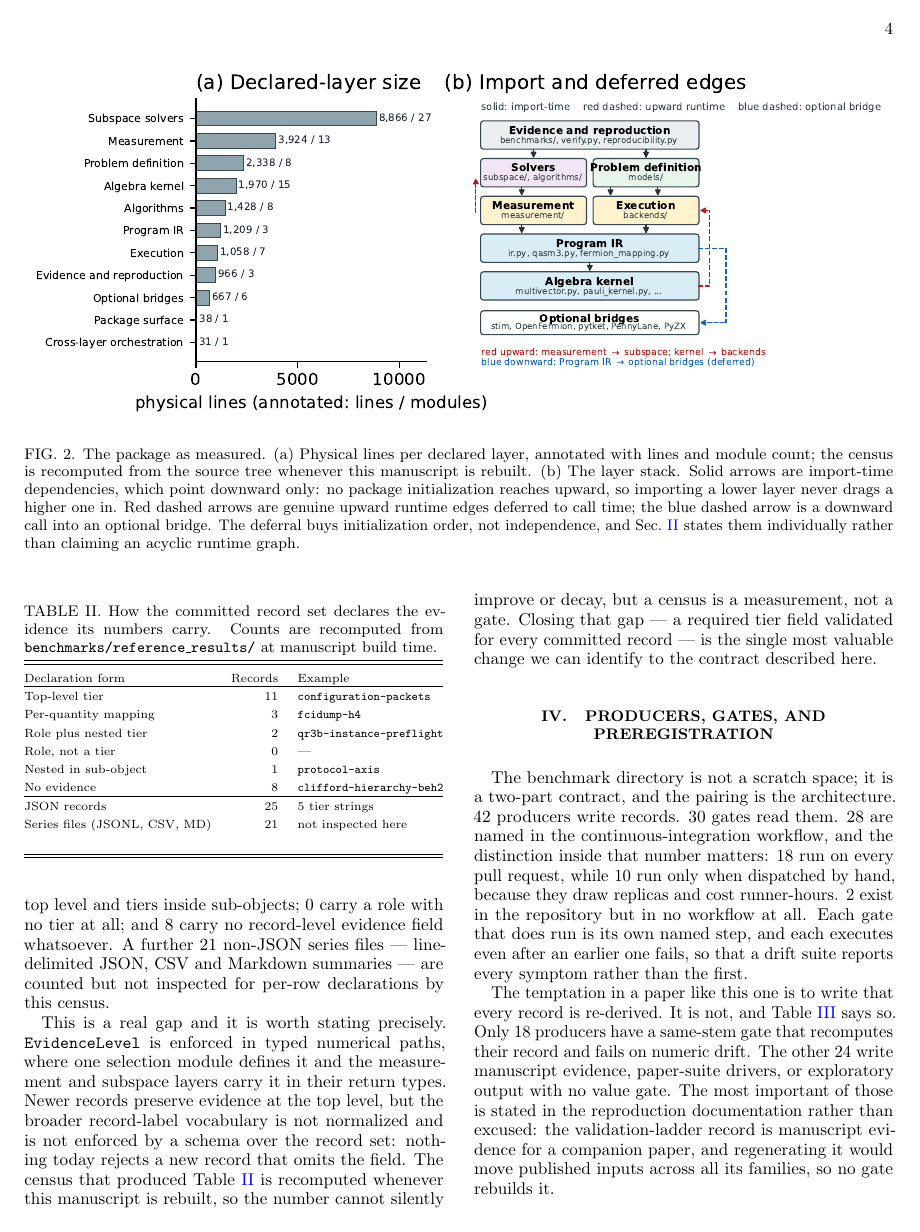
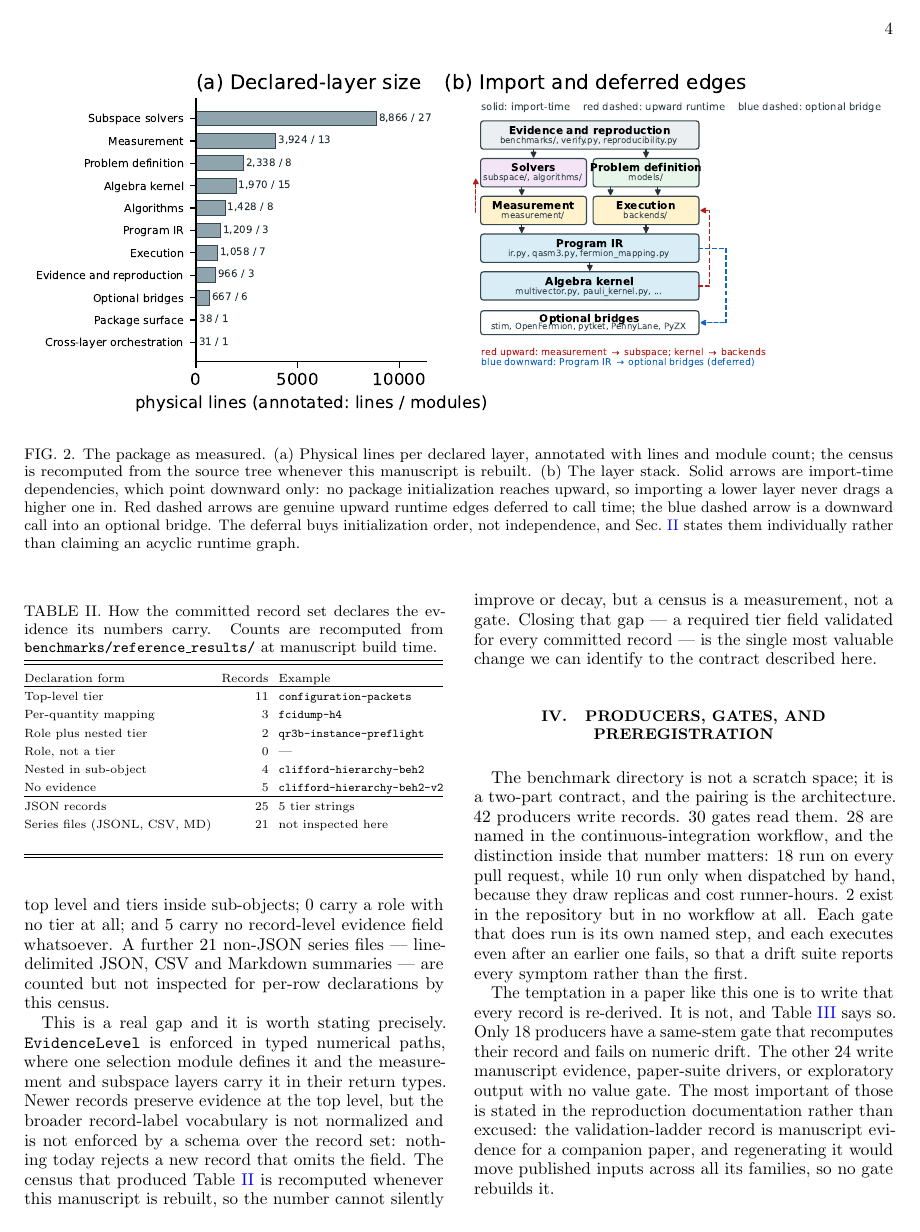
Before and after one commit to gutama/clifford_qc, a LaTeX paper (paper_architecture/manuscript.tex, which reads paper_architecture/tables/evidence_coverage.tex, paper_architecture/tables/numbers.tex): page 4 of 12. Compiled offline with pdfLaTeX.

Commit message:
Regenerate recursive evidence census

```diff
--- a/paper_architecture/tables/evidence_coverage.tex
+++ b/paper_architecture/tables/evidence_coverage.tex
@@ -1,11 +1,11 @@
-% source-git-blob-sha: 97f8f2bb1bdb16698ed983fa6b3d62dc27749d43
+% source-git-blob-sha: 137c08192abaa84982e3fc0dab06ddcaf558f07a
 % generator-git-blob-sha: 045582ef83ef5c9b1d47f8166ebb88a9158d284b
 Top-level tier & \ensuremath{11} & \texttt{configuration-packets} \\
 Per-quantity mapping & \ensuremath{3} & \texttt{fcidump-h4} \\
 Role plus nested tier & \ensuremath{2} & \texttt{qr3b-instance-preflight} \\
 Role, not a tier & \ensuremath{0} & --- \\
-Nested in sub-object & \ensuremath{1} & \texttt{protocol-axis} \\
-No evidence & \ensuremath{8} & \texttt{clifford-hierarchy-beh2} \\
+Nested in sub-object & \ensuremath{4} & \texttt{clifford-hierarchy-beh2} \\
+No evidence & \ensuremath{5} & \texttt{clifford-hierarchy-beh2-v2} \\
 \colrule
 JSON records & \ensuremath{25} & \ensuremath{5} tier strings \\
 Series files (JSONL, CSV, MD) & \ensuremath{21} & not inspected here \\
--- a/paper_architecture/tables/numbers.tex
+++ b/paper_architecture/tables/numbers.tex
@@ -74,11 +74,11 @@
 \newcommand{\cqcRThreeDInstanceSupport}{\ensuremath{4.00}}
 \newcommand{\cqcRThreeDMappingSupport}{\ensuremath{2.19}}
 \newcommand{\cqcRecordsLabelled}{\ensuremath{11}}
-\newcommand{\cqcRecordsNested}{\ensuremath{1}}
+\newcommand{\cqcRecordsNested}{\ensuremath{4}}
 \newcommand{\cqcRecordsPerQuantity}{\ensuremath{3}}
 \newcommand{\cqcRecordsRoleOnly}{\ensuremath{0}}
 \newcommand{\cqcRecordsRoleWithNested}{\ensuremath{2}}
-\newcommand{\cqcRecordsUnlabelled}{\ensuremath{8}}
+\newcommand{\cqcRecordsUnlabelled}{\ensuremath{5}}
 \newcommand{\cqcRitzSupport}{\ensuremath{966}}
 \newcommand{\cqcSCFidelityFloor}{\ensuremath{0.50}}
 \newcommand{\cqcSCInadmissibleSettings}{\ensuremath{12}}
```
Also changed, not shown: paper_architecture/tables/gate_classes.tex (+1 -1 lines), paper_architecture/tables/layers.tex (+1 -1 lines), paper_architecture/tables/numbers.tex (2 more changed lines), 2 other files.
